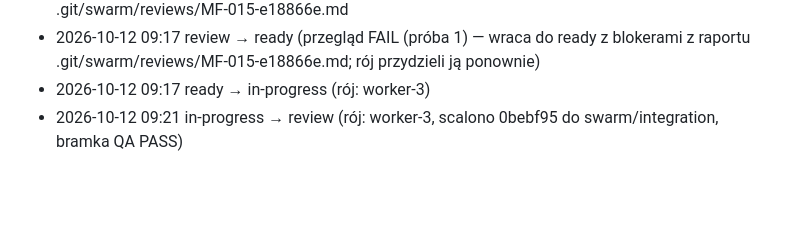
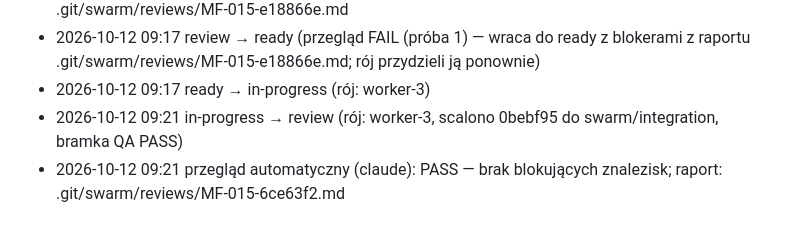
Before and after one commit to r0D7ynki/messenger-folders, a Markdown page: kanban/tasks/MF-015.md, the part around the change. Rendered like a GitHub page; blank space fills up the shorter version.

Commit message:
chore(kanban): MF-015 auto-review PASS

```diff
--- a/kanban/tasks/MF-015.md
+++ b/kanban/tasks/MF-015.md
@@ -211,3 +211,4 @@ WSZYSTKIE TESTY REGUŁ ZAKOŃCZONE SUKCESEM! ✓
 - 2026-10-12 09:17 review → ready (przegląd FAIL (próba 1) — wraca do ready z blokerami z raportu .git/swarm/reviews/MF-015-e18866e.md; rój przydzieli ją ponownie)
 - 2026-10-12 09:17 ready → in-progress (rój: worker-3)
 - 2026-10-12 09:21 in-progress → review (rój: worker-3, scalono 0bebf95 do swarm/integration, bramka QA PASS)
+- 2026-10-12 09:21 przegląd automatyczny (claude): PASS — brak blokujących znalezisk; raport: .git/swarm/reviews/MF-015-6ce63f2.md
```
